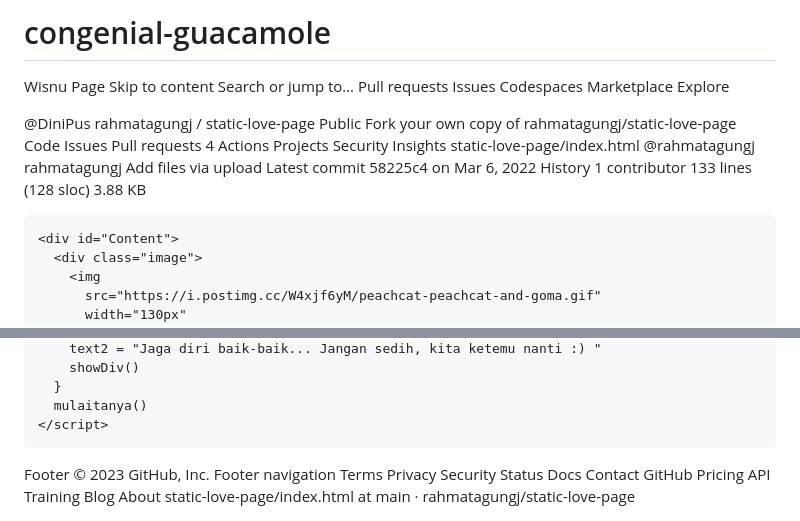
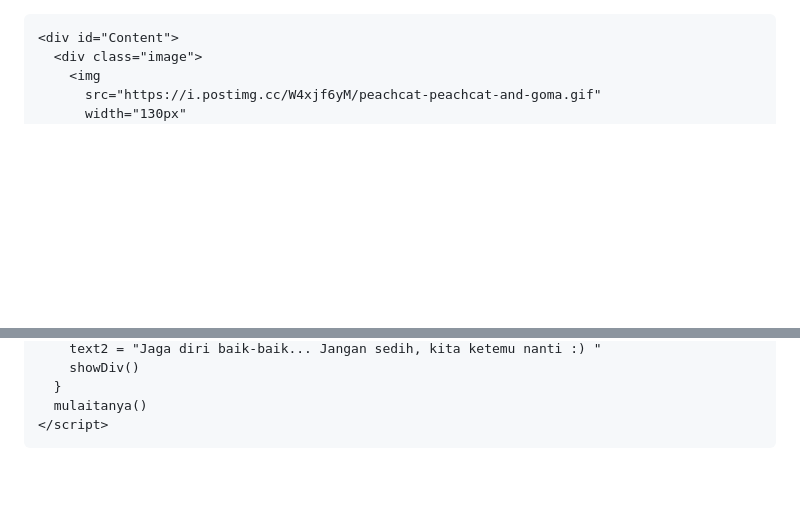
Before and after one commit to DiniPus/congenial-guacamole, a Markdown page: README.md, 2 parts joined by grey strips. Drawn GitHub-style; blank space fills up the shorter version.

```diff
--- a/README.md
+++ b/README.md
@@ -1,35 +1,3 @@
-# congenial-guacamole
-Wisnu Page
-Skip to content
-Search or jump to…
-Pull requests
-Issues
-Codespaces
-Marketplace
-Explore
-
-@DiniPus
-rahmatagungj
-/
-static-love-page
-Public
-Fork your own copy of rahmatagungj/static-love-page
-Code
-Issues
-Pull requests
-4
-Actions
-Projects
-Security
-Insights
-static-love-page/index.html
-@rahmatagungj
-rahmatagungj Add files via upload
-Latest commit 58225c4 on Mar 6, 2022
- History
- 1 contributor
-133 lines (128 sloc)  3.88 KB
-
 <html>
   <meta charset="UTF-8" /><meta
     content="width=device-width, initial-scale=1, user-scalable=1, minimum-scale=1, maximum-scale=5"
@@ -163,18 +131,3 @@ Latest commit 58225c4 on Mar 6, 2022
     </script>
   </body>
 </html>
-Footer
-© 2023 GitHub, Inc.
-Footer navigation
-Terms
-Privacy
-Security
-Status
-Docs
-Contact GitHub
-Pricing
-API
-Training
-Blog
-About
-static-love-page/index.html at main · rahmatagungj/static-love-page
```
